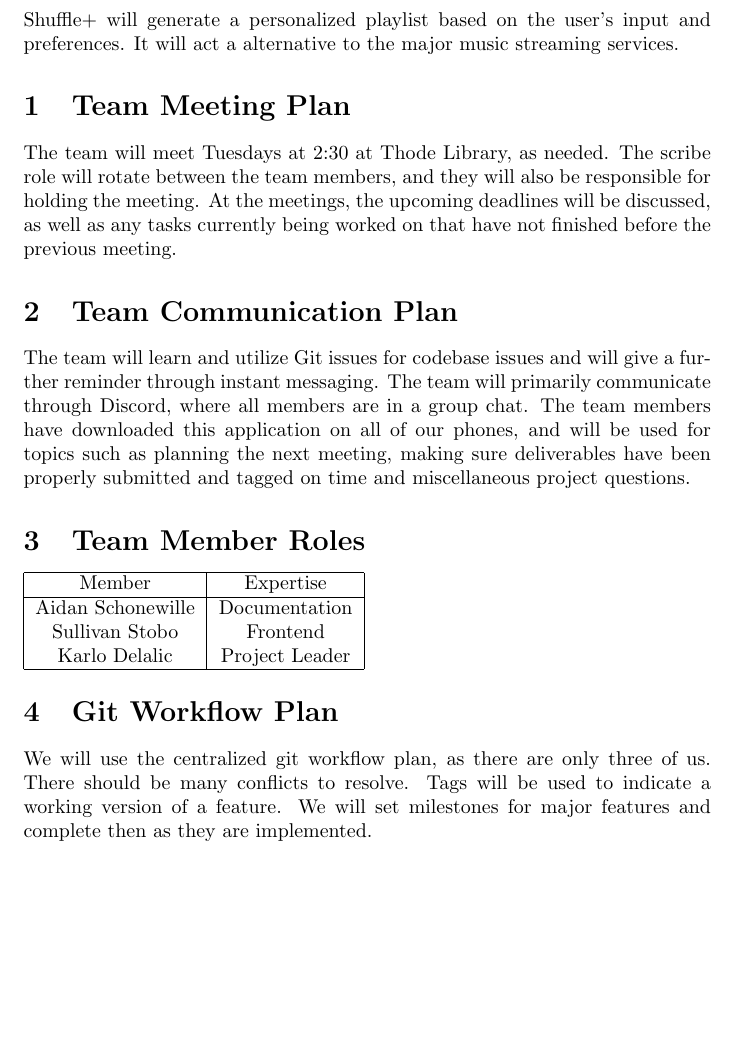
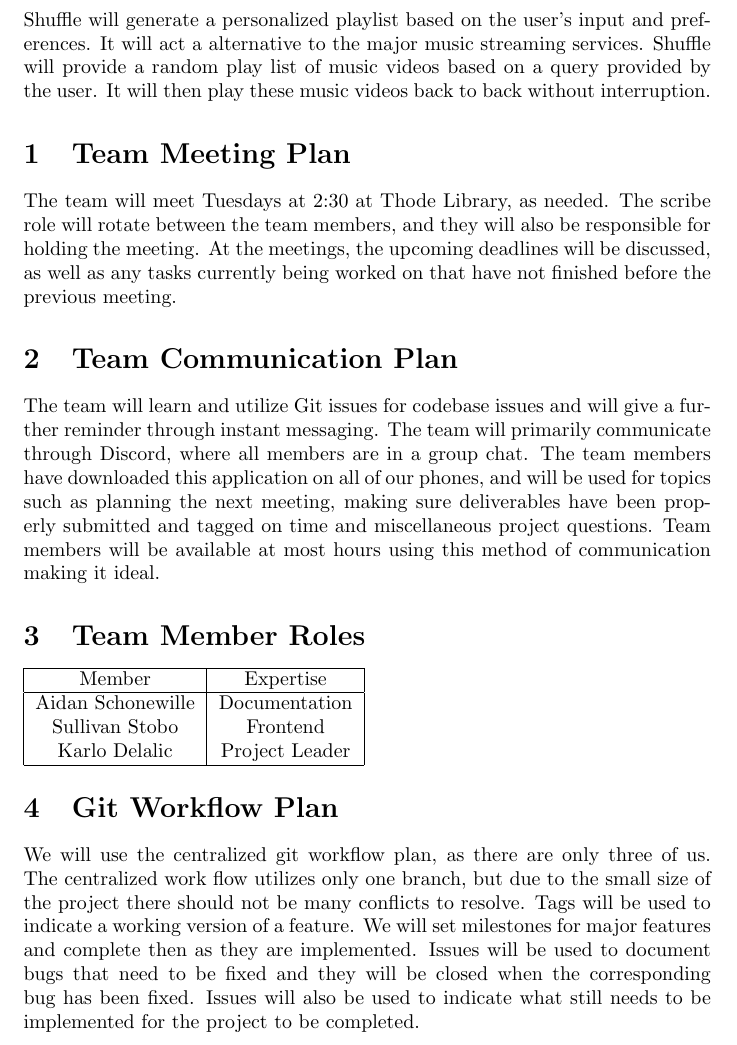
Before and after one commit to schonewille-a/shuffle, a LaTeX document (Doc/DevelopmentPlan/DevelopmentPlan.tex): part of page 3 of 4, cut so that both start at the same text, the shorter picture padded with empty space. Compiled offline with pdfLaTeX.

Commit message:
Worked on development plan

```diff
--- a/Doc/DevelopmentPlan/DevelopmentPlan.tex
+++ b/Doc/DevelopmentPlan/DevelopmentPlan.tex
@@ -35,13 +37,13 @@ September 29, 2017 & Aidan/Sullivan/Karlo & Filled the remaining sections from l
 \newpage
 
 \section*{Intoduction}
-Shuffle+ will generate a personalized playlist based on the user's input and preferences. It will act a alternative to the major music streaming services.
+Shuffle will generate a personalized playlist based on the user's input and preferences. It will act a alternative to the major music streaming services. Shuffle will provide a random play list of music videos based on a query provided by the user.  It will then play these music videos back to back without interruption.
 
 \section{Team Meeting Plan}
 The team will meet Tuesdays at 2:30 at Thode Library, as needed. The scribe role will rotate between the team members, and they will also be responsible for holding the meeting. At the meetings, the upcoming deadlines will be discussed, as well as any tasks currently being worked on that have not finished before the previous meeting.
 
 \section{Team Communication Plan}
-The team will learn and utilize Git issues for codebase issues and will give a further reminder through instant messaging. The team will primarily communicate through Discord, where all members are in a group chat. The team members have downloaded this application on all of our phones, and will be used for topics such as planning the next meeting, making sure deliverables have been properly submitted and tagged on time and miscellaneous project questions.
+The team will learn and utilize Git issues for codebase issues and will give a further reminder through instant messaging. The team will primarily communicate through Discord, where all members are in a group chat. The team members have downloaded this application on all of our phones, and will be used for topics such as planning the next meeting, making sure deliverables have been properly submitted and tagged on time and miscellaneous project questions.  Team members will be available at most hours using this method of communication making it ideal.
 
 \section{Team Member Roles}
 \begin{tabular}{|c|c|}
@@ -55,7 +57,7 @@ Karlo Delalic&Project Leader\\
 \end{tabular}
 \section{Git Workflow Plan}
 
-We will use the centralized git workflow plan, as there are only three of us. There should be many conflicts to resolve. Tags will be used to indicate a working version of a feature. We will set milestones for major features and complete then as they are implemented.
+We will use the centralized git workflow plan, as there are only three of us. The centralized work flow utilizes only one branch, but due to the small size of the project there should not be many conflicts to resolve. Tags will be used to indicate a working version of a feature. We will set milestones for major features and complete then as they are implemented. Issues will be used to document bugs that need to be fixed and they will be closed when the corresponding bug has been fixed. Issues will also be used to indicate what still needs to be implemented for the project to be completed.
 
 
 \newpage
```
Also changed, not shown: Doc/DevelopmentPlan/DevelopmentPlan.pdf, Doc/DevelopmentPlan/DevelopmentPlan.tex (4 more changed lines).
